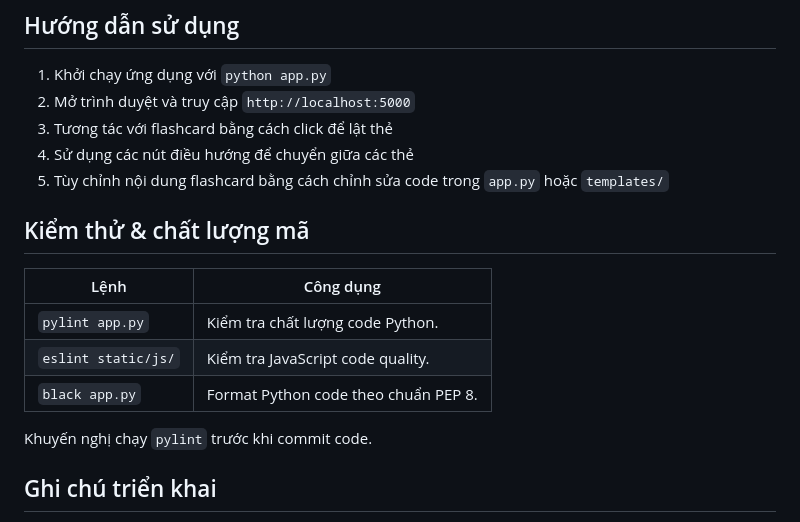
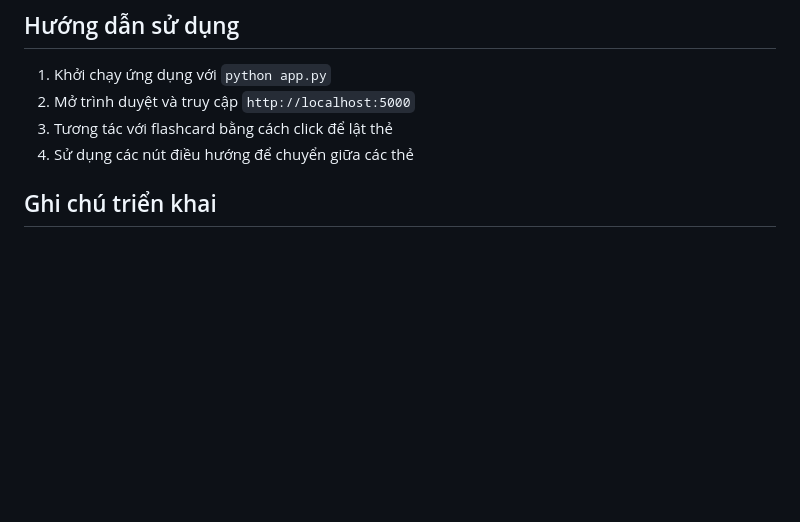
Before and after one commit to Kirizakuga/flash-card, a Markdown page: README.md, the part around the change. Rendered like a GitHub page; blank space fills up the shorter version.

Commit message:
change md

```diff
--- a/README.md
+++ b/README.md
@@ -104,17 +104,6 @@ flash-card/
 2. Mở trình duyệt và truy cập `http://localhost:5000`
 3. Tương tác với flashcard bằng cách click để lật thẻ
 4. Sử dụng các nút điều hướng để chuyển giữa các thẻ
-5. Tùy chỉnh nội dung flashcard bằng cách chỉnh sửa code trong `app.py` hoặc `templates/`
-
-## Kiểm thử & chất lượng mã
-
-| Lệnh                    | Công dụng                                       |
-| ----------------------- | ------------------------------------------------ |
-| `pylint app.py`         | Kiểm tra chất lượng code Python.                |
-| `eslint static/js/`     | Kiểm tra JavaScript code quality.               |
-| `black app.py`          | Format Python code theo chuẩn PEP 8.            |
-
-Khuyến nghị chạy `pylint` trước khi commit code.
 
 ## Ghi chú triển khai
 
```
